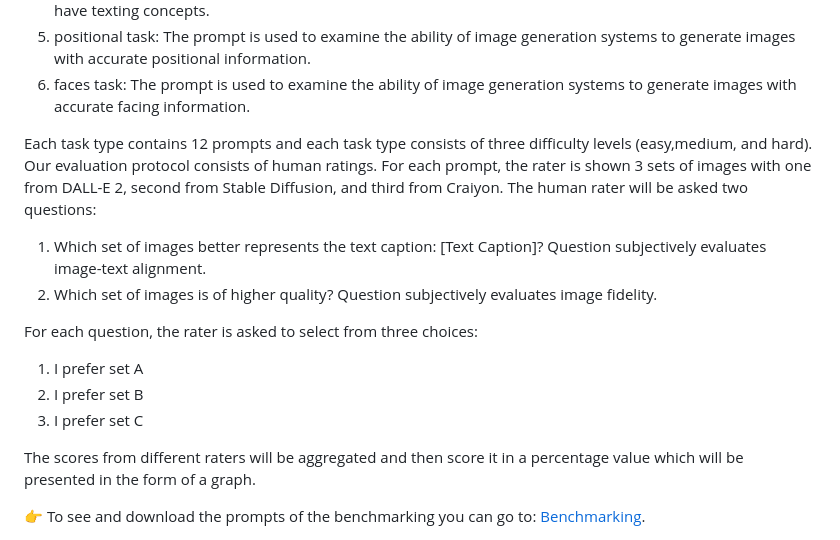
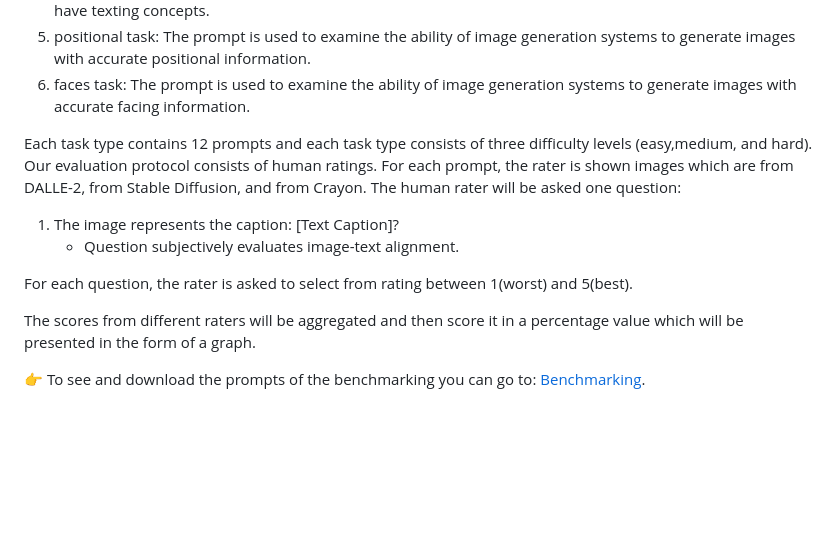
Before and after one commit to EMazarakis/Generative-AI-in-Graphics, a Markdown page: README.md, the part around the change. Drawn GitHub-style; blank space fills up the shorter version.

```diff
--- a/README.md
+++ b/README.md
@@ -34,15 +34,12 @@ Our benchmark contains:
 6. faces task: The prompt is used to examine the ability of image generation systems to generate images with accurate facing information.
 
 Each task type contains 12 prompts and each task type consists of three difficulty levels (easy,medium, and hard). Our evaluation protocol consists of human ratings.
-For each prompt, the rater is shown 3 sets of images with one from DALL-E 2, second from Stable Diffusion, and third from Craiyon.
-The human rater will be asked two questions:
-1. Which set of images better represents the text caption: [Text Caption]? Question subjectively evaluates image-text alignment.
-2. Which set of images is of higher quality? Question subjectively evaluates image fidelity.
+For each prompt, the rater is shown images which are from DALLE-2, from Stable Diffusion, and from Crayon.
+The human rater will be asked one question:
+1. The image represents the caption: [Text Caption]?
+   - Question subjectively evaluates image-text alignment.
 
-For each question, the rater is asked to select from three choices:
-1. I prefer set A
-2. I prefer set B
-3. I prefer set C
+For each question, the rater is asked to select from rating between 1(worst) and 5(best).
 
 The scores from different raters will be aggregated and then score it in a percentage value which
 will be presented in the form of a graph.
```
